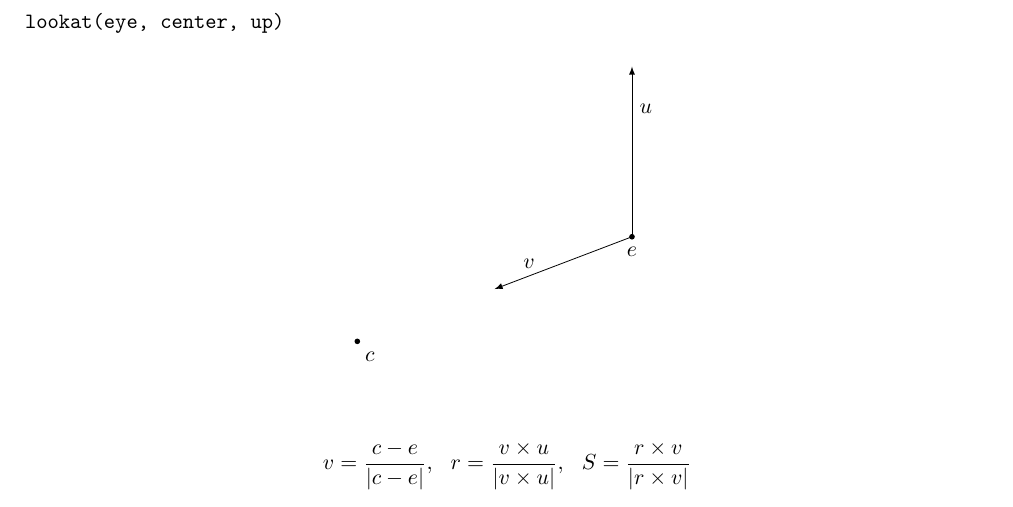
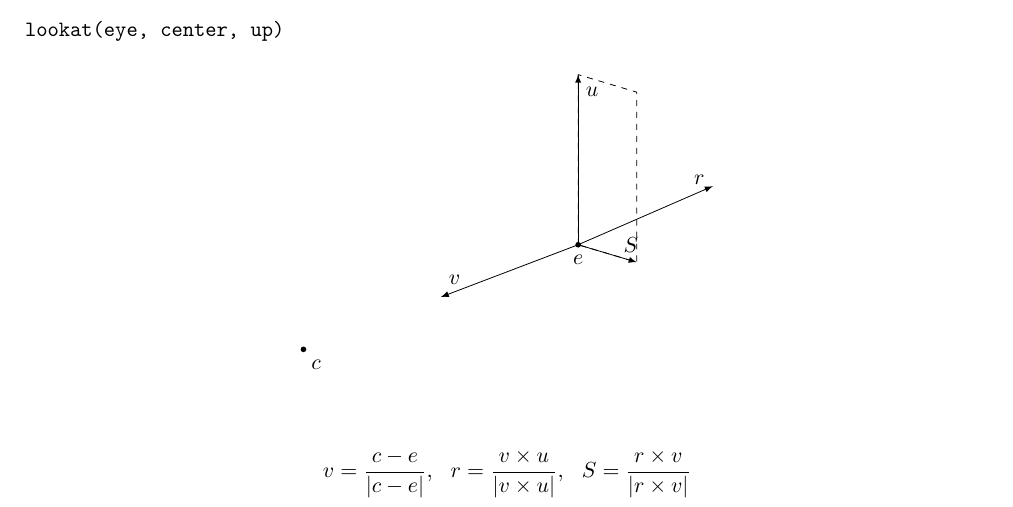
Before and after one commit to Gusser93/ComputergrafikVorlesung, a LaTeX book (Vorlesung.tex, which reads 11/11.tex, head/macros.tex): part of page 38 of 39, cut so that both start at the same text. Compiled offline with pdfLaTeX.

Commit message:
added missing drawing

```diff
--- a/11/11.tex
+++ b/11/11.tex
@@ -35,10 +35,20 @@
 \begin{figure}[H]
 	\centering
 	\begin{tikzpicture}[scale=3]
+		\crossproduct{-2}{-1}{-1}{0}{1}{0}
+		\length{\X}{\Y}{\Z}
 		\node[circle, fill, label=-90:$e$, inner sep = 1pt] at (0,0,0) (e) {};
 		\node[circle, fill, label = -85:$c$, inner sep = 1pt] at (-2,-1, -1) (c) {};
-		\draw[-latex] (0,0,0) -- ($ (0,0,0)!.5!(-2,-1,-1) $) node[pos=.75, above] {$v$};
-		\draw[-latex] (0,0,0) -- (0,1,0) node[pos=.75, right] {$u$};
+		\draw[-latex] (0,0,0) -- ($ (0,0,0)!.5!(-2,-1,-1) $) node[pos=.9, above] {$v$};
+		\draw[-latex] (0,0,0) -- (0,1,0) node[pos=.9, right] {$u$};
+		\draw[-latex] (0,0,0) -- ($(\X/\L,\Y/\L,\Z/\L )$) node[pos=.9, above] {$r$};
+		\pgfmathsetmacro\X1\X
+		\pgfmathsetmacro\Y1\Y
+		\pgfmathsetmacro\Z1\Z
+		\crossproduct{\X1}{\Y1}{\Z1}{-2}{-1}{-1}
+		\length{\X}{\Y}{\Z}
+		\draw[-latex] (0,0,0) -- ($(\X/\L,\Y/\L,\Z/\L )$) node[pos=.9, above] {$S$};
+		\draw[dashed] (0,0,0) -- (0,1,0) -- ($(\X/\L,\Y/\L+1,\Z/\L)$) -- ($(\X/\L,\Y/\L,\Z/\L)$) -- (0,0,0);
 	\end{tikzpicture}
 \end{figure}
 \[ v = \frac{c - e}{|c-e|}, ~~ r = \frac{v\times u}{|v\times u|}, ~~ S = \frac{r \times v}{|r\times v|}  \]
--- a/head/macros.tex
+++ b/head/macros.tex
@@ -53,6 +53,10 @@
 	\draw[current plane,dashed] (180-\angVis:1) arc (180-\angVis:\angVis:1);
 }
 
+\newcommand{\crossproduct}[6]{\pgfmathsetmacro\X{#2*#6-#3*#5}\pgfmathsetmacro\Y{#3*#4-#1*#6}\pgfmathsetmacro\Z{#1*#5-#2*#4}}
+\newcommand{\length}[3]{\pgfmathsetmacro\L{sqrt(#1*#1+#2*#2+#3*#3)}}
+
+
 \makeatletter
 
 \pgfkeys{/pgf/decoration/.cd,
```
Also changed, not shown: Vorlesung.pdf, head/macros.tex (2 more changed lines).
